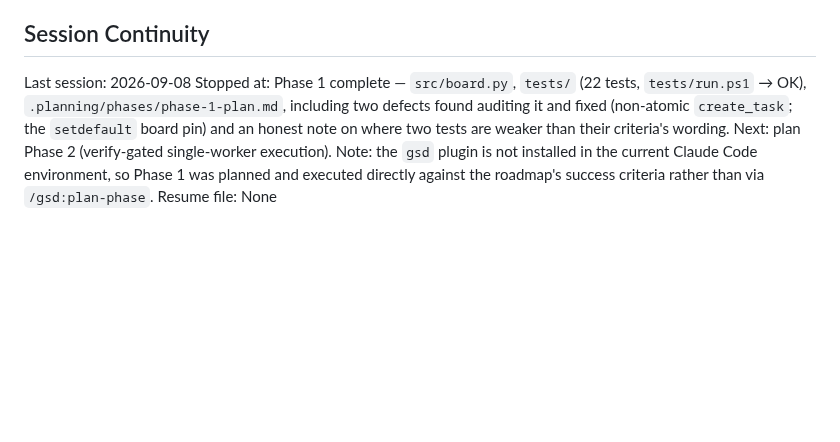
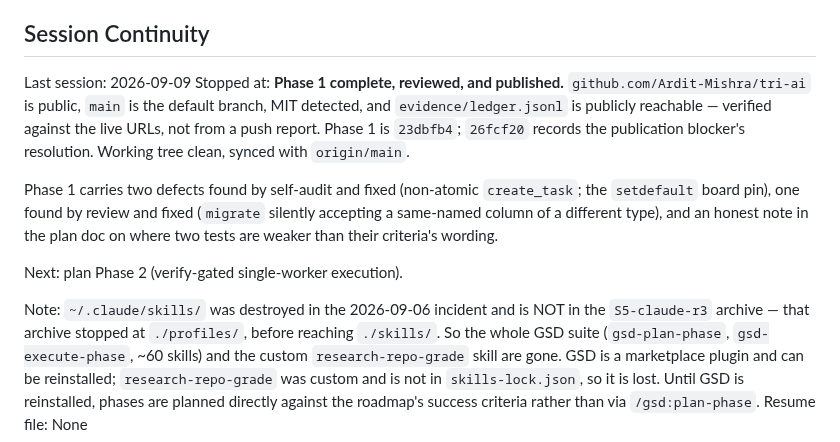
Before and after one commit to Ardit-Mishra/tri-ai, a Markdown page: .planning/STATE.md, the part around the change. Drawn GitHub-style; blank space fills up the shorter version.

Commit message:
docs(state): refresh Phase 1 publication handoff

```diff
--- a/.planning/STATE.md
+++ b/.planning/STATE.md
@@ -68,11 +68,23 @@ Recent decisions affecting current work:
 
 ## Session Continuity
 
-Last session: 2026-09-08
-Stopped at: Phase 1 complete — `src/board.py`, `tests/` (22 tests, `tests/run.ps1` → OK),
-`.planning/phases/phase-1-plan.md`, including two defects found auditing it and fixed (non-atomic
-`create_task`; the `setdefault` board pin) and an honest note on where two tests are weaker than
-their criteria's wording. Next: plan Phase 2 (verify-gated single-worker execution).
-Note: the `gsd` plugin is not installed in the current Claude Code environment, so Phase 1 was
-planned and executed directly against the roadmap's success criteria rather than via `/gsd:plan-phase`.
+Last session: 2026-09-09
+Stopped at: **Phase 1 complete, reviewed, and published.** `github.com/Ardit-Mishra/tri-ai` is public,
+`main` is the default branch, MIT detected, and `evidence/ledger.jsonl` is publicly reachable —
+verified against the live URLs, not from a push report. Phase 1 is `23dbfb4`; `26fcf20` records the
+publication blocker's resolution. Working tree clean, synced with `origin/main`.
+
+Phase 1 carries two defects found by self-audit and fixed (non-atomic `create_task`; the `setdefault`
+board pin), one found by review and fixed (`migrate` silently accepting a same-named column of a
+different type), and an honest note in the plan doc on where two tests are weaker than their
+criteria's wording.
+
+Next: plan Phase 2 (verify-gated single-worker execution).
+
+Note: `~/.claude/skills/` was destroyed in the 2026-09-06 incident and is NOT in the `S5-claude-r3`
+archive — that archive stopped at `./profiles/`, before reaching `./skills/`. So the whole GSD suite
+(`gsd-plan-phase`, `gsd-execute-phase`, ~60 skills) and the custom `research-repo-grade` skill are
+gone. GSD is a marketplace plugin and can be reinstalled; `research-repo-grade` was custom and is not
+in `skills-lock.json`, so it is lost. Until GSD is reinstalled, phases are planned directly against
+the roadmap's success criteria rather than via `/gsd:plan-phase`.
 Resume file: None
```
